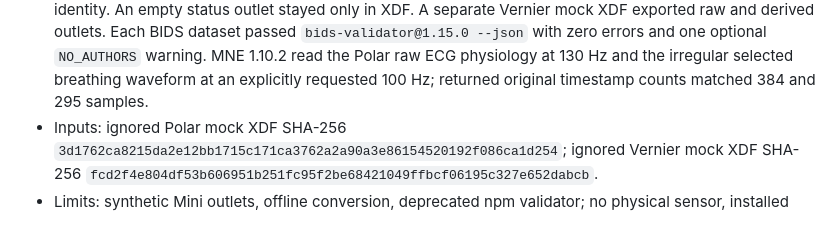
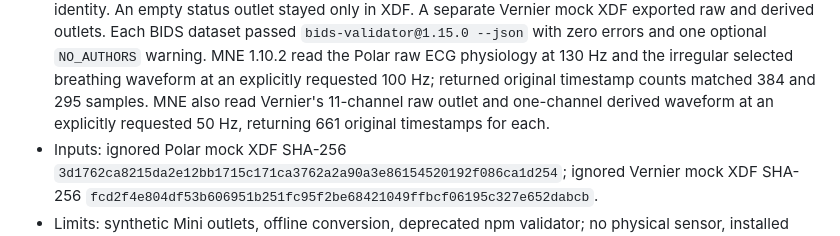
Before and after one commit to GeorgeFejer91/respyra-2.0, a Markdown page: for-ai/VERIFIED.md, the part around the change. GitHub-like rendering.

Commit message:
Record Vernier MNE readback evidence

```diff
--- a/for-ai/VERIFIED.md
+++ b/for-ai/VERIFIED.md
@@ -599,6 +599,8 @@ the respective scope needs current evidence; panel styling does not need it.
   `NO_AUTHORS` warning. MNE 1.10.2 read the Polar raw ECG physiology at 130 Hz
   and the irregular selected breathing waveform at an explicitly requested
   100 Hz; returned original timestamp counts matched 384 and 295 samples.
+  MNE also read Vernier's 11-channel raw outlet and one-channel derived waveform
+  at an explicitly requested 50 Hz, returning 661 original timestamps for each.
 - Inputs: ignored Polar mock XDF SHA-256
   `3d1762ca8215da2e12bb1715c171ca3762a2a90a3e86154520192f086ca1d254`;
   ignored Vernier mock XDF SHA-256
```
